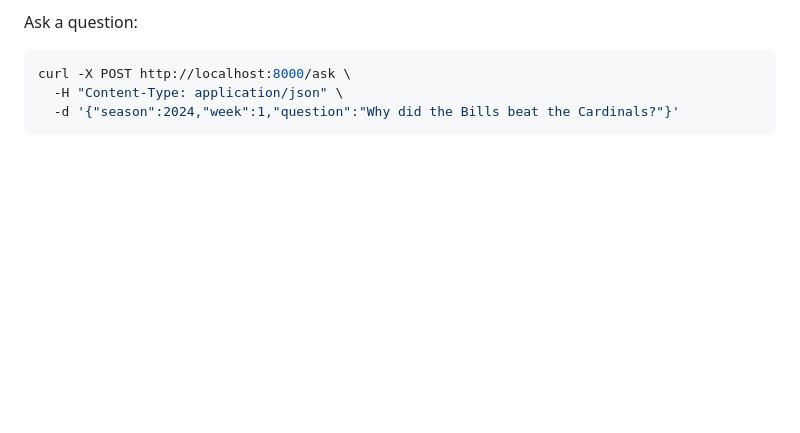
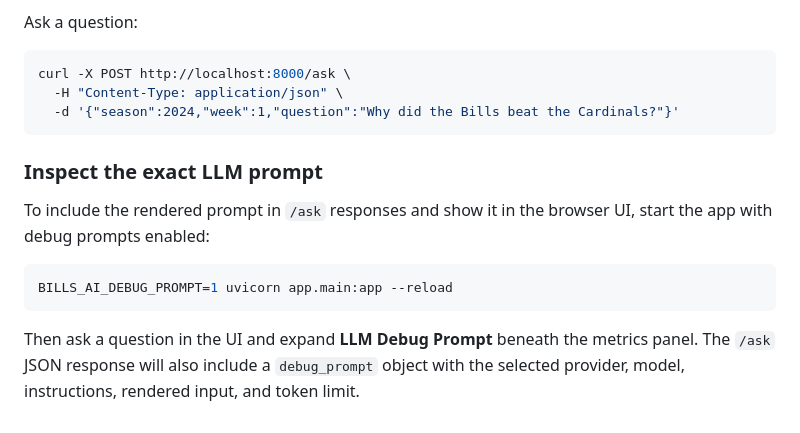
Before and after one commit to manojmathew940/bills-edge-ai, a Markdown page: README.md, the part around the change. GitHub-like rendering; blank space fills up the shorter version.

Commit message:
Updates to readme to document debugging

````diff
--- a/README.md
+++ b/README.md
@@ -214,3 +214,16 @@ curl -X POST http://localhost:8000/ask \
   -H "Content-Type: application/json" \
   -d '{"season":2024,"week":1,"question":"Why did the Bills beat the Cardinals?"}'
 ```
+
+### Inspect the exact LLM prompt
+
+To include the rendered prompt in `/ask` responses and show it in the browser UI,
+start the app with debug prompts enabled:
+
+```bash
+BILLS_AI_DEBUG_PROMPT=1 uvicorn app.main:app --reload
+```
+
+Then ask a question in the UI and expand **LLM Debug Prompt** beneath the metrics
+panel. The `/ask` JSON response will also include a `debug_prompt` object with
+the selected provider, model, instructions, rendered input, and token limit.
````
